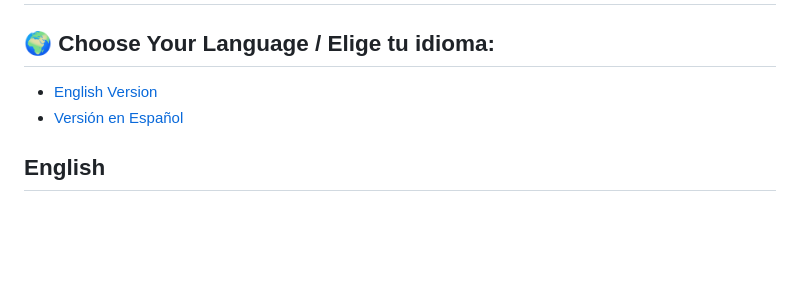
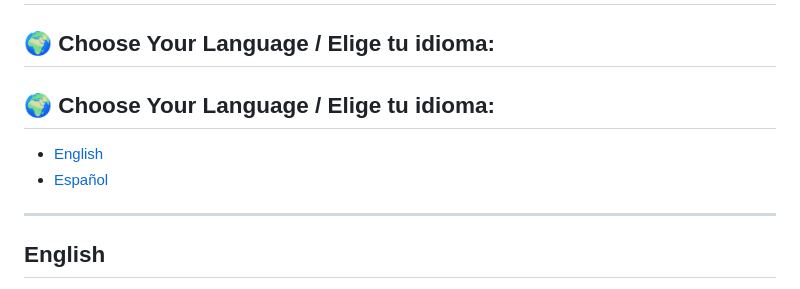
Before and after one commit to DavidMoCe/Crazy-streets, a Markdown page: README.md, the part around the change. GitHub-like rendering; blank space fills up the shorter version.

```diff
--- a/README.md
+++ b/README.md
@@ -1,8 +1,12 @@
 # 🏎️ Crazy Streets: Multiplayer Car Game 🏁
 
 ## 🌍 Choose Your Language / Elige tu idioma:
-- [English Version](#english)
-- [Versión en Español](#español)
+## 🌍 Choose Your Language / Elige tu idioma:
+- [English](#english)
+- [Español](#español)
+
+
+---
 
 ## English
 
```
